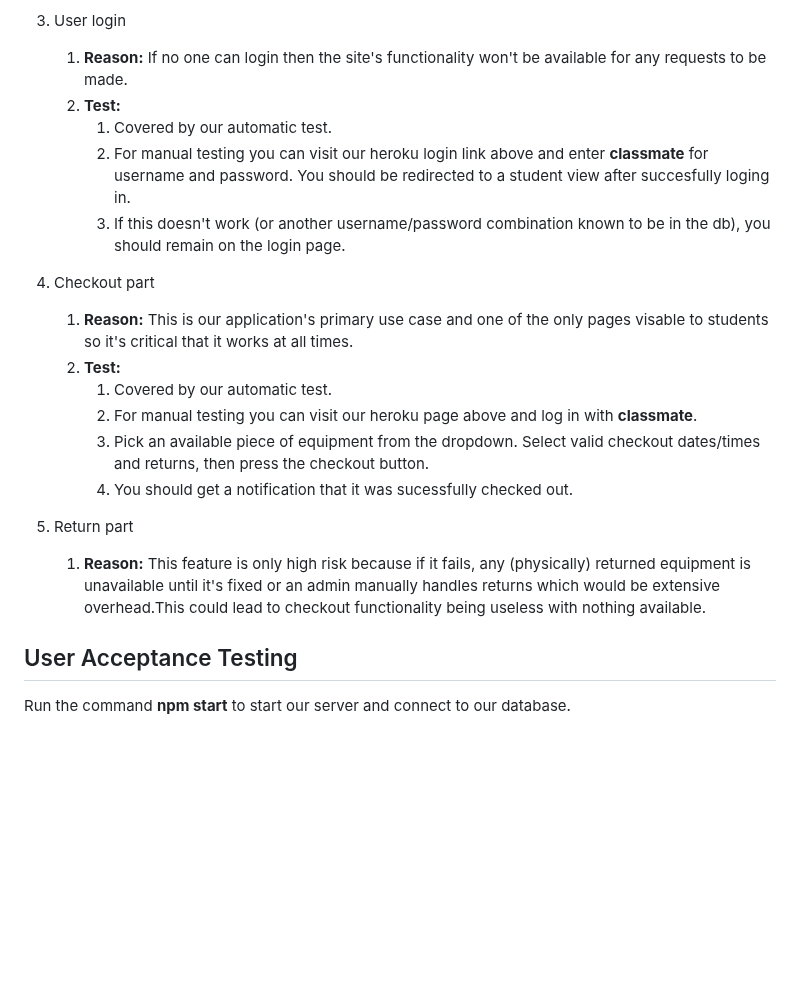
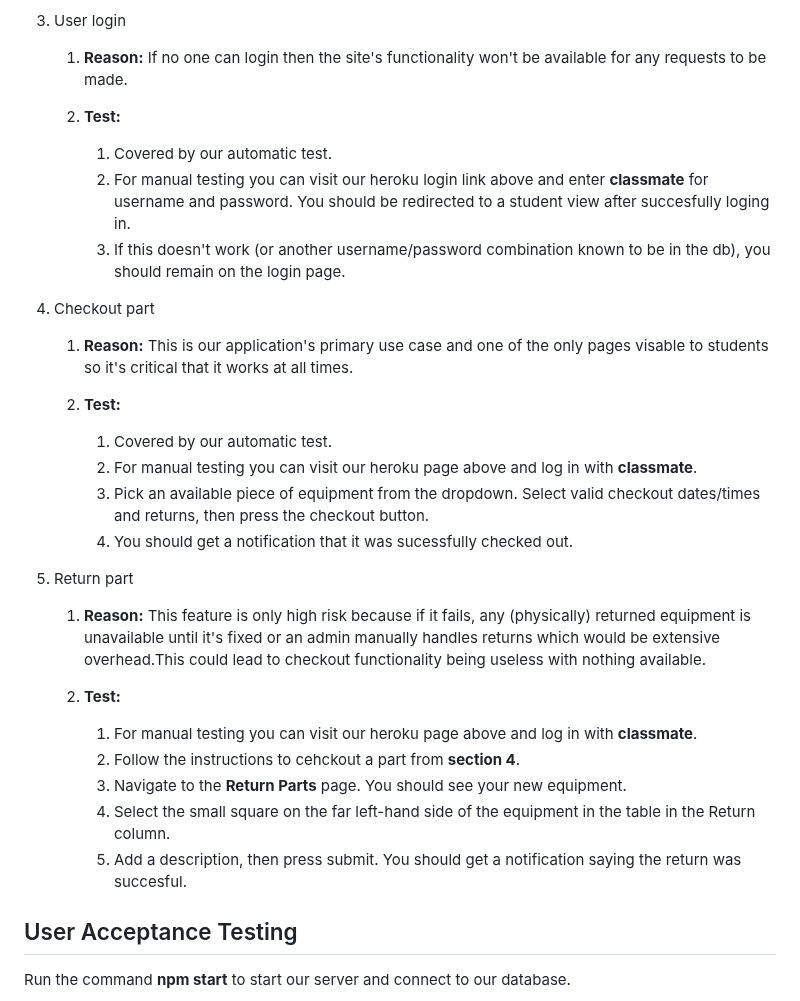
Before and after one commit to adamw1221/CS495-Lab-Inventory-Group-F, a Markdown page: test.md, the part around the change. Rendered like a GitHub page; blank space fills up the shorter version.

```diff
--- a/test.md
+++ b/test.md
@@ -36,6 +36,7 @@ Certain features have a bigger impact on our application's usefulness than other
 3. User login
 
     1. **Reason:** If no one can login then the site's functionality won't be available for any requests to be made.
+
     2. **Test:**
         1. Covered by our automatic test.
         2. For manual testing you can visit our heroku login link above and enter **classmate** for username and password. You should be redirected to a student view after succesfully loging in.
@@ -44,6 +45,7 @@ Certain features have a bigger impact on our application's usefulness than other
 4. Checkout part
 
     1. **Reason:** This is our application's primary use case and one of the only pages visable to students so it's critical that it works at all times.
+
     2. **Test:**
         1. Covered by our automatic test.
         2. For manual testing you can visit our heroku page above and log in with **classmate**.
@@ -54,5 +56,12 @@ Certain features have a bigger impact on our application's usefulness than other
 
     1. **Reason:** This feature is only high risk because if it fails, any (physically) returned equipment is unavailable until it's fixed or an admin manually handles returns which would be extensive overhead.This could lead to checkout functionality being useless with nothing available.
 
+    2. **Test:**
+        1. For manual testing you can visit our heroku page above and log in with **classmate**.
+        2. Follow the instructions to cehckout a part from **section 4**.
+        3. Navigate to the **Return Parts** page. You should see your new equipment.
+        4. Select the small square on the far left-hand side of the equipment in the table in the Return column.
+        5. Add a description, then press submit. You should get a notification saying the return was succesful.
+
 ## User Acceptance Testing
 Run the command  **npm start**  to start our server and connect to our database.
```
